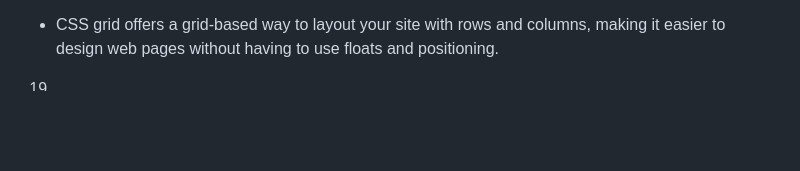
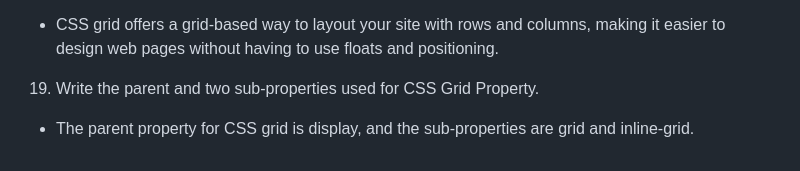
Before and after one commit to Eust0013/reference-website, a Markdown page: README.md, the part around the change. Drawn GitHub-style; blank space fills up the shorter version.

Commit message:
Answer question 19

```diff
--- a/README.md
+++ b/README.md
@@ -73,4 +73,5 @@ display: flex;.
 }
 18. What is CSS grid property?
 - CSS grid offers a grid-based way to layout your site with rows and columns, making it easier to design web pages without having to use floats and positioning.
-19.
+19. Write the parent and two sub-properties used for CSS Grid Property.
+- The parent property for CSS grid is display, and the sub-properties are grid and inline-grid.
```
